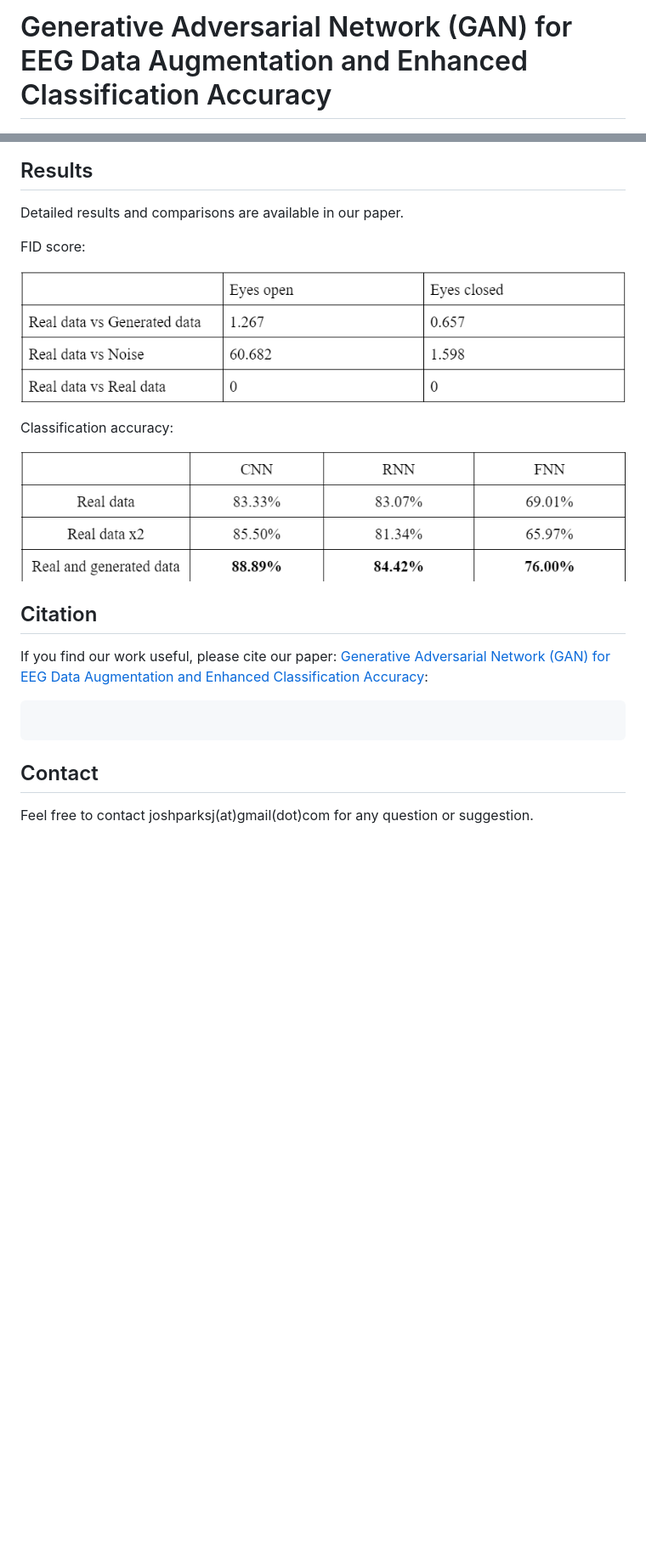
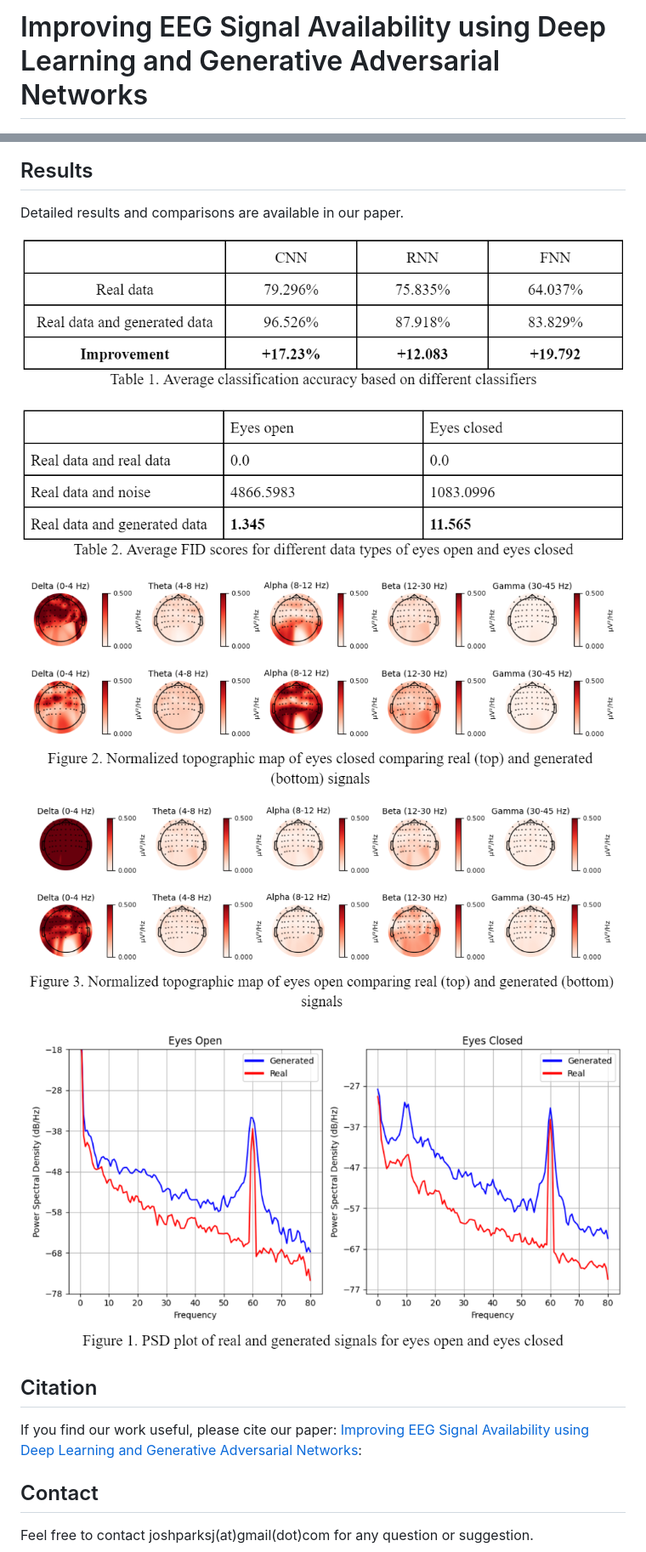
Before and after one commit to JoshParkSJ/eeg-wgan, a Markdown page: README.md, 2 parts joined by grey strips. Shown at 85% size. Drawn GitHub-style; pictures changed too: data/FID.png (deleted), data/accuracies.png (deleted), data/accuracy_fid.png (added); blank space fills up the shorter version.

Commit message:
add assets

````diff
--- a/README.md
+++ b/README.md
@@ -1,4 +1,4 @@
-# Generative Adversarial Network (GAN) for EEG Data Augmentation and Enhanced Classification Accuracy
+# Improving EEG Signal Availability using Deep Learning and Generative Adversarial Networks
 
 <p align="center">
   <img src='data/cover.png'  align="center" width='100%'>
@@ -30,20 +30,21 @@ To train the model and reproduce the results from our paper, simply run wgan-gp.
 ## Results
 Detailed results and comparisons are available in our paper.
 
-FID score:
 <p align="center">
-  <img src='data/FID.png'  align="center" width='100%'>
+  <img src='data/accuracy_fid.png'  align="center" width='100%'>
 </p>
 
-Classification accuracy:
 <p align="center">
-  <img src='data/accuracies.png'  align="center" width='100%'>
+  <img src='data/topomap1.png'  align="center" width='100%'>
+  <img src='data/topomap2.png'  align="center" width='100%'>
+</p>
+
+<p align="center">
+  <img src='data/psd.png'  align="center" width='100%'>
 </p>
 
 ## Citation
-If you find our work useful, please cite our paper: [Generative Adversarial Network (GAN) for EEG Data Augmentation and Enhanced Classification Accuracy]():
-```
-```
+If you find our work useful, please cite our paper: [Improving EEG Signal Availability using Deep Learning and Generative Adversarial Networks]():
 
 ## Contact
 Feel free to contact joshparksj(at)gmail(dot)com for any question or suggestion.
````
